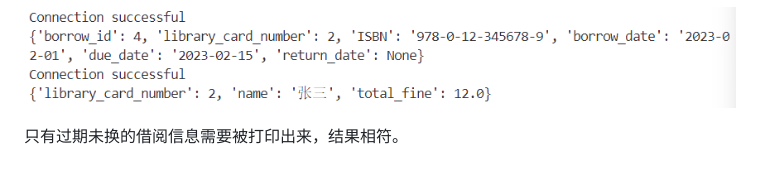
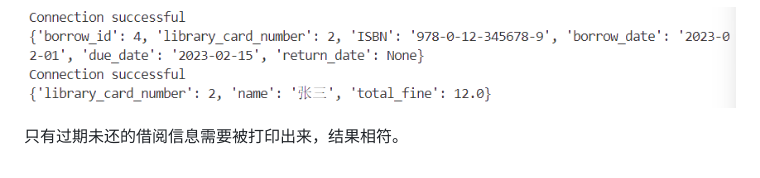
Before and after one commit to susudebug/DataBase_Project, a Markdown page: python/README.md, the part around the change. GitHub-like rendering.

```diff
--- a/python/README.md
+++ b/python/README.md
@@ -227,4 +227,4 @@ VALUES
 
 ![image-20240607204048704](assets/image-20240607204048704.png)
 
-只有过期未换的借阅信息需要被打印出来，结果相符。
+只有过期未还的借阅信息需要被打印出来，结果相符。
```
